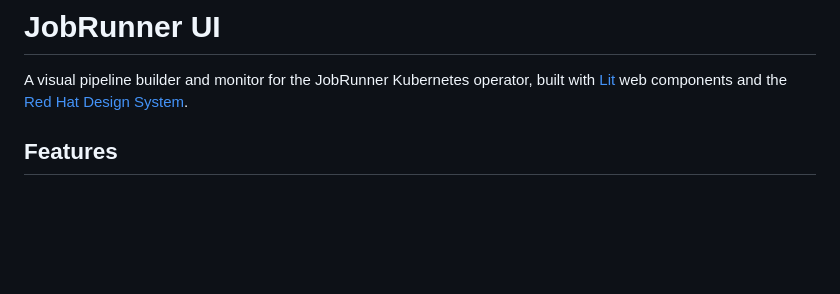
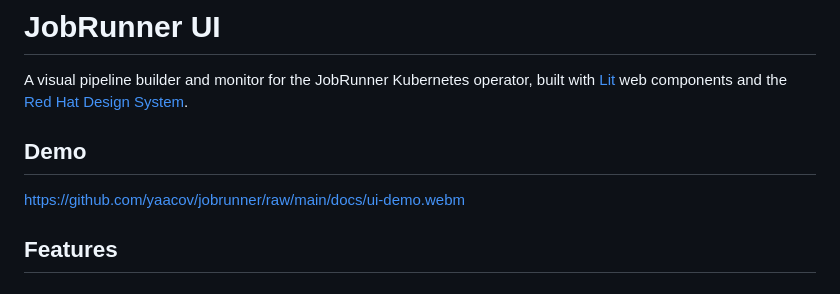
Before and after one commit to yaacov/jobrunner, a Markdown page: ui/README.md, the part around the change. Rendered like a GitHub page; blank space fills up the shorter version.

Commit message:
demo-2
Signed-off-by: yaacov <kobi.zamir@gmail.com>

```diff
--- a/ui/README.md
+++ b/ui/README.md
@@ -1,6 +1,10 @@
 # JobRunner UI
 
 A visual pipeline builder and monitor for the JobRunner Kubernetes operator, built with [Lit](https://lit.dev/) web components and the [Red Hat Design System](https://ux.redhat.com/).
+
+## Demo
+
+https://github.com/yaacov/jobrunner/raw/main/docs/ui-demo.webm
 
 ## Features
 
```
